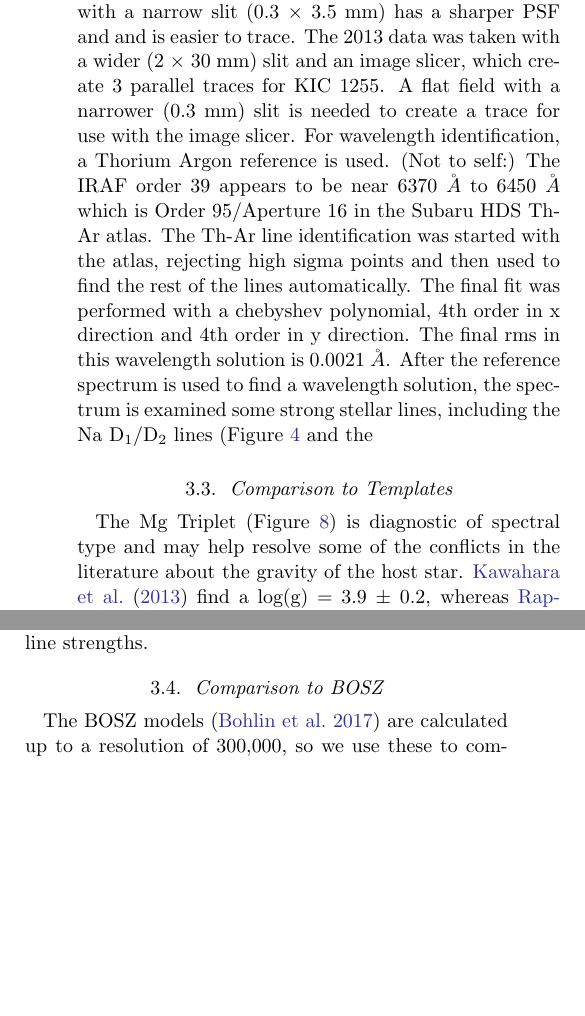
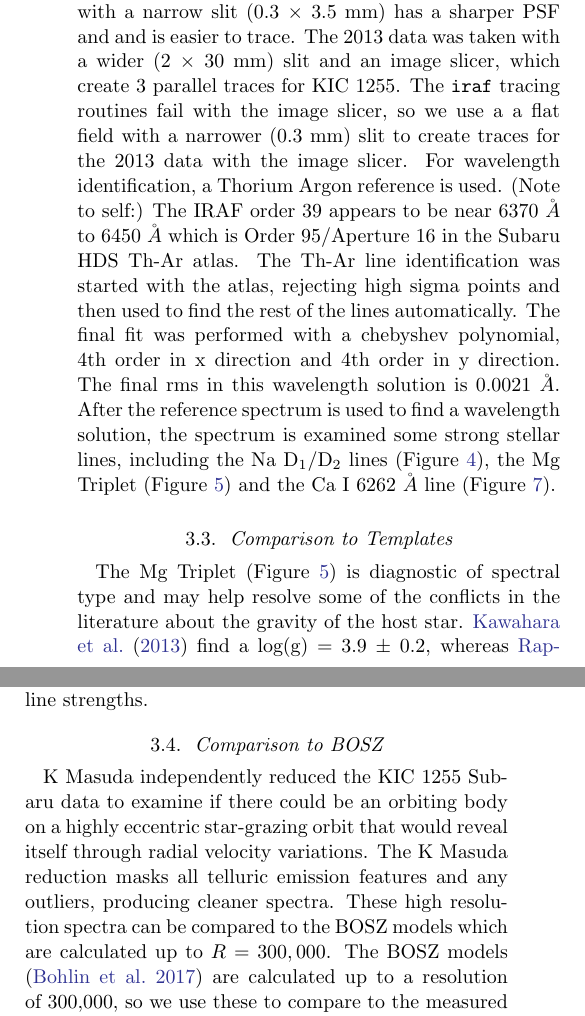
Before and after one commit to eas342/kic1255paper02, a LaTeX paper (ms.tex): two parts of the columns of page 7 of 9, joined at a grey line, cut so that both start at the same text, the shorter picture padded with empty space. Compiled offline with pdfLaTeX.

Commit message:
more description of the Subara spectra.

```diff
--- a/ms.tex
+++ b/ms.tex
@@ -289,13 +289,13 @@ The 2013 HDS data and 2015 HDS data were taken in slightly different modes.
 Figure \ref{fig:prof2013vs2015} shows an example blue-chip image from 2013 and 2015.
 The 2015 data, with a narrow slit (0.3 $\times$ 3.5 mm) has a sharper PSF and and is easier to trace.
 The 2013 data was taken with a wider (2 $\times$ 30 mm) slit and an image slicer, which create 3 parallel traces for \shStar.
-A flat field with a narrower (0.3 mm) slit is needed to create a trace for use with the image slicer.
+The \texttt{iraf} tracing routines fail with the image slicer, so we use a a flat field with a narrower (0.3 mm) slit to create traces for the 2013 data with the image slicer.
 For wavelength identification, a Thorium Argon reference is used.
-(Not to self:) The IRAF order 39 appears to be near 6370 $\AA$ to 6450 $\AA$ which is Order 95/Aperture 16 in the Subaru HDS Th-Ar atlas.
+(Note to self:) The IRAF order 39 appears to be near 6370 $\AA$ to 6450 $\AA$ which is Order 95/Aperture 16 in the Subaru HDS Th-Ar atlas.
 The Th-Ar line identification was started with the atlas, rejecting high sigma points and then used to find the rest of the lines automatically.
 The final fit was performed with a chebyshev polynomial, 4th order in x direction and 4th order in y direction.
 The final rms in this wavelength solution is 0.0021 $\AA$.
-After the reference spectrum is used to find a wavelength solution, the spectrum is examined some strong stellar lines, including the Na D$_1$/D$_2$ lines (Figure \ref{fig:naDlines} and the
+After the reference spectrum is used to find a wavelength solution, the spectrum is examined some strong stellar lines, including the Na D$_1$/D$_2$ lines (Figure \ref{fig:naDlines}), the Mg Triplet (Figure \ref{fig:mgTriplet}) and the Ca I 6262 $\AA$ line (Figure \ref{fig:CaILine}).
 
 \subsection{Comparison to Templates}
 
@@ -315,5 +315,7 @@ The region near the Mg triplet in Figure \ref{fig:mgTriplet} is a closer match i
 \end{figure}
 
 \subsection{Comparison to BOSZ}
-
+K Masuda independently reduced the \shStar\ Subaru data to examine if there could be an orbiting body on a highly eccentric star-grazing orbit that would reveal itself through radial velocity variations.
+The K Masuda reduction masks all telluric emission features and any outliers, producing cleaner spectra.
+These high resolution spectra can be compared to the BOSZ models which are calculated up to $R = 300,000$.
 The BOSZ models \citep{bohlin2017bosz} are calculated up to a resolution of 300,000, so we use these to compare to the measured spectra.
```
Also changed, not shown: ms.tex (6 more changed lines).
